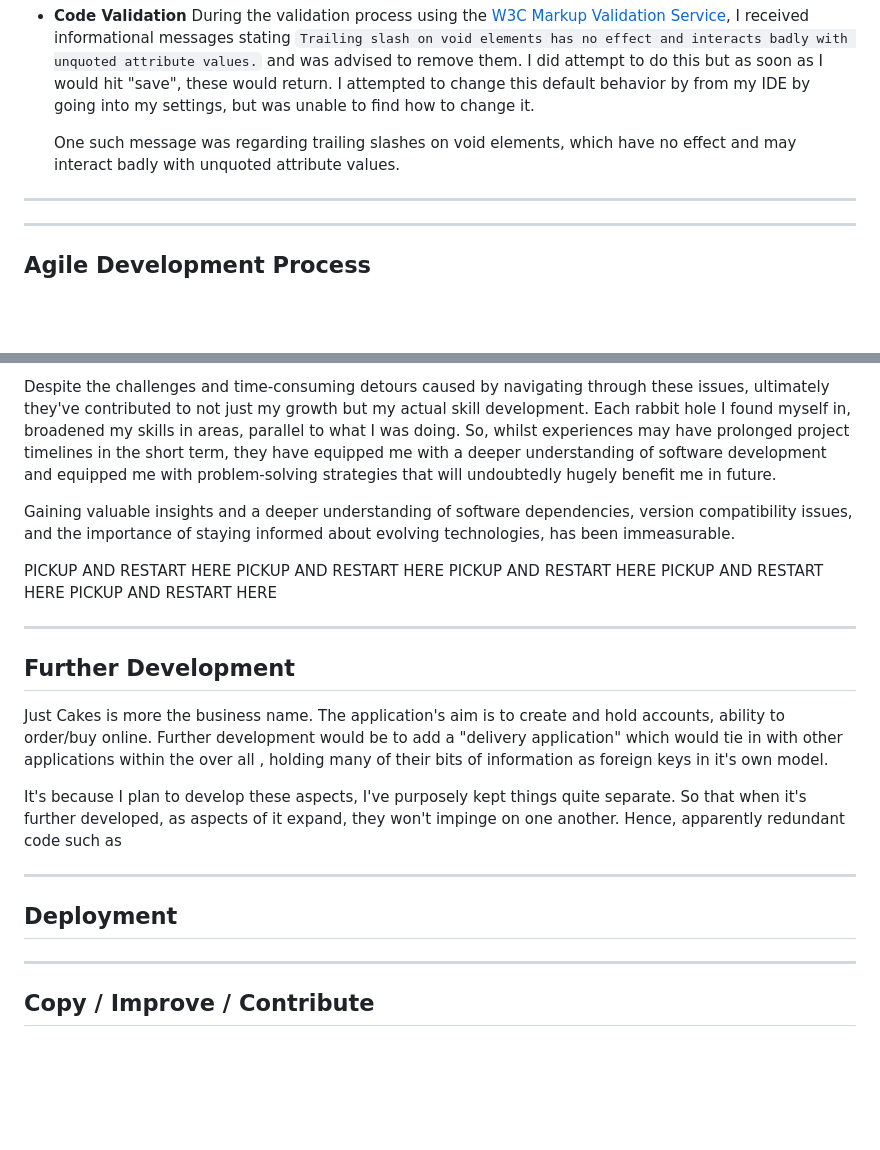
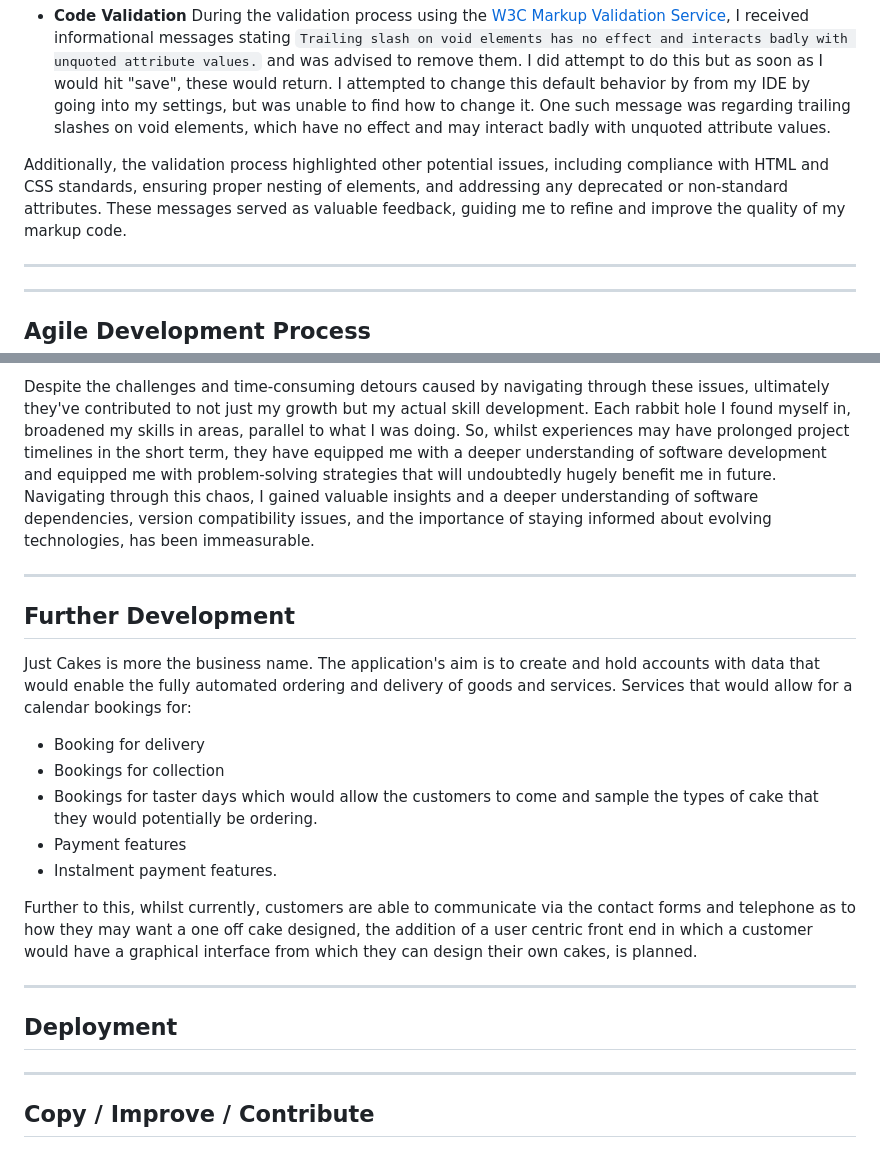
Before and after one commit to CheyenneMDavid/Just-Cakes, a Markdown page: README.md, 2 parts joined by grey strips. Drawn GitHub-style; blank space fills up the shorter version.

````diff
--- a/README.md
+++ b/README.md
@@ -314,9 +314,9 @@
 
 - **Code Validation**
   During the validation process using the [W3C Markup Validation Service](https://validator.w3.org/), I received informational messages stating ```Trailing slash on void elements has no effect and interacts badly with unquoted attribute values.``` and was advised to remove them.  I did attempt to do this but as soon as I would hit "save", these would return.  I attempted to change this default behavior by from my IDE by going into my settings, but was unable to find how to change it.
+  One such message was regarding trailing slashes on void elements, which have no effect and may interact badly with unquoted attribute values.
 
-
-  One such message was regarding trailing slashes on void elements, which have no effect and may interact badly with unquoted attribute values.
+Additionally, the validation process highlighted other potential issues, including compliance with HTML and CSS standards, ensuring proper nesting of elements, and addressing any deprecated or non-standard attributes. These messages served as valuable feedback, guiding me to refine and improve the quality of my markup code.
 ___
 ___
 
@@ -482,22 +509,25 @@ This lack of foresight resulted in a development process that ran me, rather tha
 Not reaching out has been a significant stumbling block and has cost me a great deal of time. Only upon stepping back from things, I've seen with far more clarity that sometimes overly analyzing something resulted in paralysis. Also, sometimes, the problems that I "thought" were an issue weren't actually mine to solve. I refer to the types of deprecation warnings and other error messages that led me down rabbit holes of troubleshooting, only to realize later that they were either unrelated to my project or could have been easily resolved with a simple update or configuration adjustment. These experiences have underscored the importance of seeking guidance and collaboration when facing challenges, as well as the need to differentiate between critical issues that require immediate attention and those that can be safely ignored or addressed at a later stage.
 
 Despite the challenges and time-consuming detours caused by navigating through these issues, ultimately they've contributed to not just my growth but my actual skill development. Each rabbit hole I found myself in, broadened my skills in areas, parallel to what I was doing.  So, whilst experiences may have prolonged project timelines in the short term, they have equipped me with a deeper understanding of software development and equipped me with problem-solving strategies that will undoubtedly hugely benefit me in future.
-
-Gaining valuable insights and a deeper understanding of software dependencies, version compatibility issues, and the importance of staying informed about evolving technologies, has been immeasurable.
-
-PICKUP AND RESTART HERE PICKUP AND RESTART HERE PICKUP AND RESTART HERE PICKUP AND RESTART HERE PICKUP AND RESTART HERE
+Navigating through this chaos, I gained valuable insights and a deeper understanding of software dependencies, version compatibility issues, and the importance of staying informed about evolving technologies, has been immeasurable.
 
 ___
 
 ## Further Development
 
-Just Cakes is more the business name.  The application's aim is to create and hold accounts, ability to order/buy online.  Further development would be to add a "delivery application" which would tie in with other applications within the over all , holding many of their bits of information as foreign keys in it's own model.
+Just Cakes is more the business name.  The application's aim is to create and hold accounts with data that would enable the fully automated ordering and delivery of goods and services.
+Services that would allow for a calendar bookings for:
+- Booking for delivery
+- Bookings for collection
+- Bookings for taster days which would allow the customers to come and sample the types of cake that they would potentially be ordering.
+- Payment features
+- Instalment payment features.
 
-It's because I plan to develop these aspects, I've purposely kept things quite separate.  So that when it's further developed, as aspects of it expand, they won't impinge on one another.  Hence, apparently redundant code such as
-
+Further to this, whilst currently, customers are able to communicate via the contact forms and telephone as to how they may want a one off cake designed, the addition of a user centric front end in which a customer would have a graphical interface from which they can design their own cakes, is planned.
 ___
 
 ## Deployment
+
 
 ___
 
````
Also changed, not shown: other parts of README.md (+33 -6 lines).
